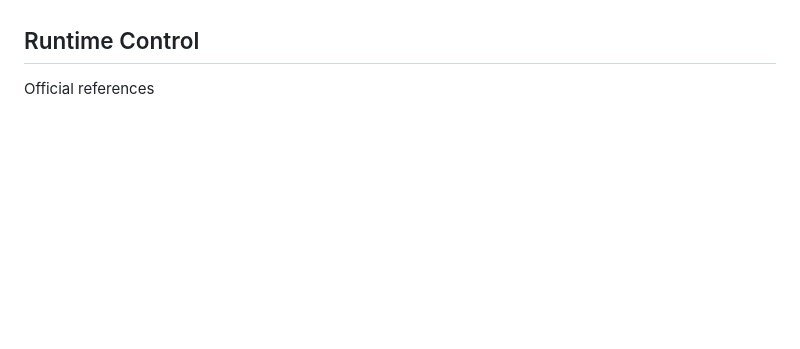
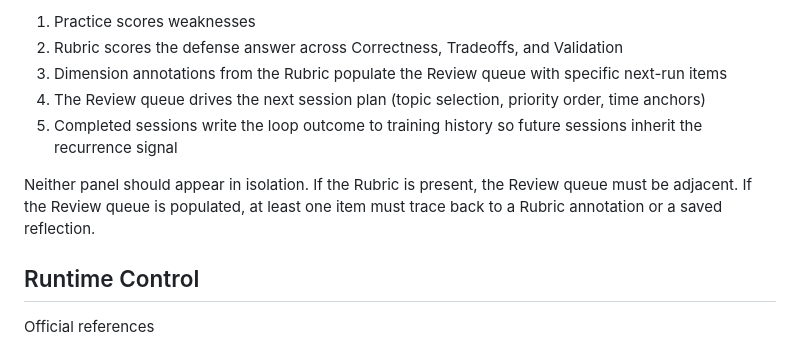
Before and after one commit to Koraji95-coder/Office, a Markdown page: Mockups/Suite-Reboot-Storyboard/reference-board.md, the part around one of its changes. Rendered like a GitHub page; blank space fills up the shorter version.

```diff
--- a/Mockups/Suite-Reboot-Storyboard/reference-board.md
+++ b/Mockups/Suite-Reboot-Storyboard/reference-board.md
@@ -51,3 +115,10 @@ Density and tone
+1. Practice scores weaknesses
+2. Rubric scores the defense answer across Correctness, Tradeoffs, and Validation
+3. Dimension annotations from the Rubric populate the Review queue with specific next-run items
+4. The Review queue drives the next session plan (topic selection, priority order, time anchors)
+5. Completed sessions write the loop outcome to training history so future sessions inherit the recurrence signal
+
+Neither panel should appear in isolation. If the Rubric is present, the Review queue must be adjacent. If the Review queue is populated, at least one item must trace back to a Rubric annotation or a saved reflection.
 
 ## Runtime Control
 
```
Also changed, not shown: other parts of Mockups/Suite-Reboot-Storyboard/reference-board.md (+64 -0 lines).
